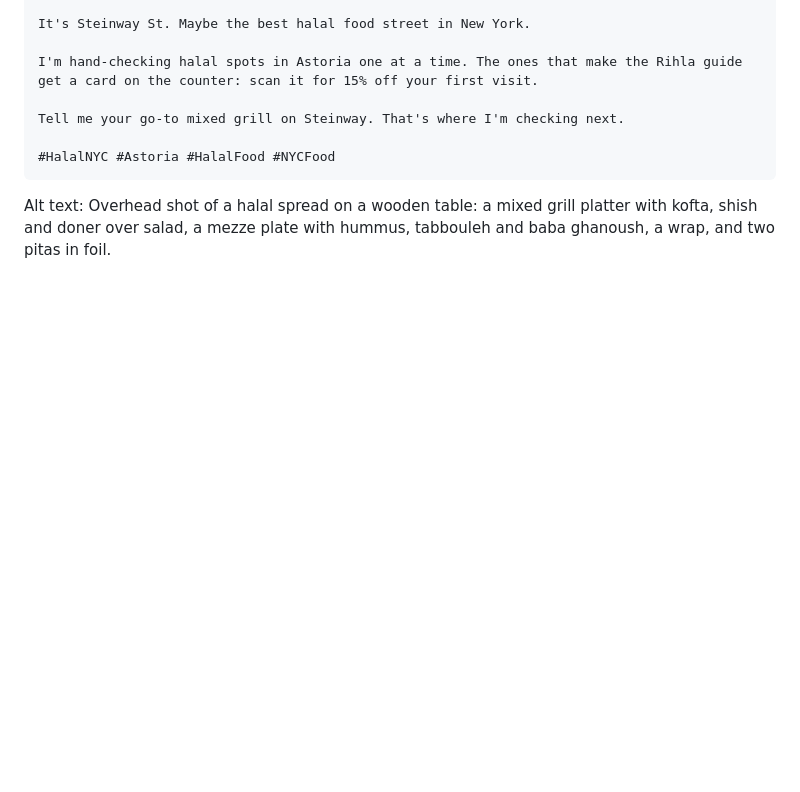
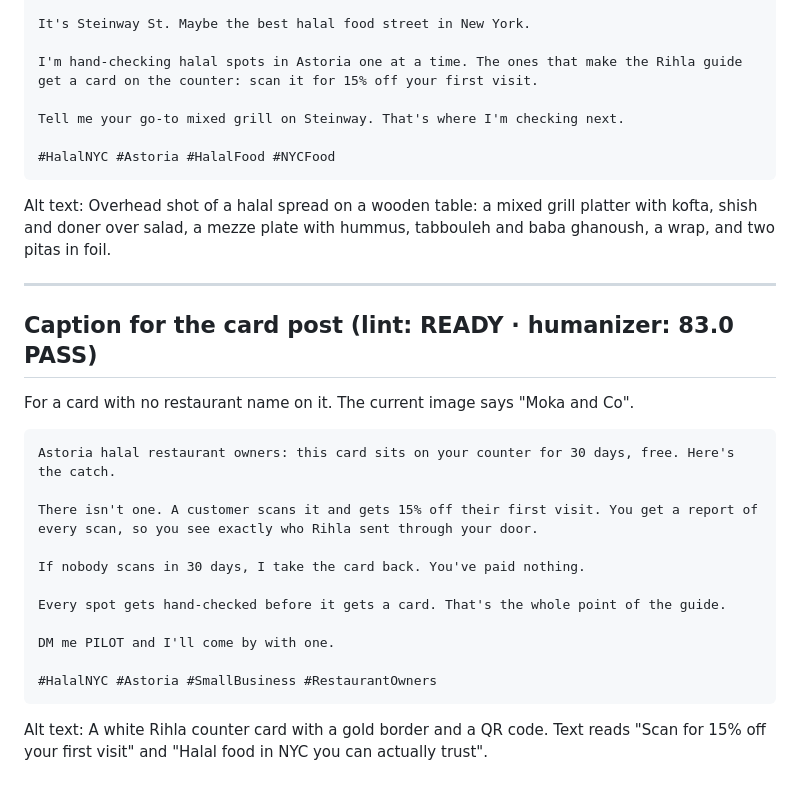
Before and after one commit to abdelkarimalibe/rihla-site, a Markdown page: .claude/instagram/week1.md, the part around the change. Drawn GitHub-style; blank space fills up the shorter version.

Commit message:
Add caption for card post
Co-Authored-By: Claude Opus 5.5 <noreply@anthropic.com>
Claude-Session: https://claude.ai/code/session_01BgY39rMhHsX1gC5nmYyvtV

````diff
--- a/.claude/instagram/week1.md
+++ b/.claude/instagram/week1.md
@@ -207,3 +207,25 @@ Tell me your go-to mixed grill on Steinway. That's where I'm checking next.
 ```
 
 Alt text: Overhead shot of a halal spread on a wooden table: a mixed grill platter with kofta, shish and doner over salad, a mezze plate with hummus, tabbouleh and baba ghanoush, a wrap, and two pitas in foil.
+
+---
+
+## Caption for the card post (lint: READY · humanizer: 83.0 PASS)
+
+For a card with no restaurant name on it. The current image says "Moka and Co".
+
+```
+Astoria halal restaurant owners: this card sits on your counter for 30 days, free. Here's the catch.
+
+There isn't one. A customer scans it and gets 15% off their first visit. You get a report of every scan, so you see exactly who Rihla sent through your door.
+
+If nobody scans in 30 days, I take the card back. You've paid nothing.
+
+Every spot gets hand-checked before it gets a card. That's the whole point of the guide.
+
+DM me PILOT and I'll come by with one.
+
+#HalalNYC #Astoria #SmallBusiness #RestaurantOwners
+```
+
+Alt text: A white Rihla counter card with a gold border and a QR code. Text reads "Scan for 15% off your first visit" and "Halal food in NYC you can actually trust".
````
